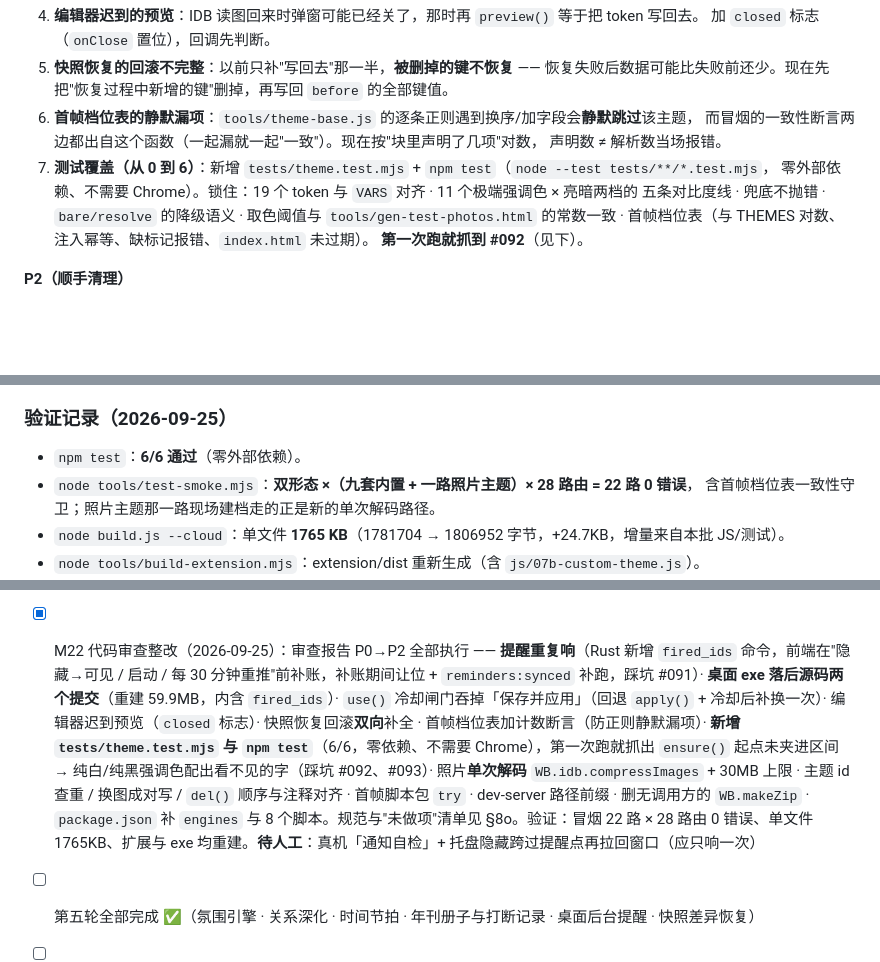
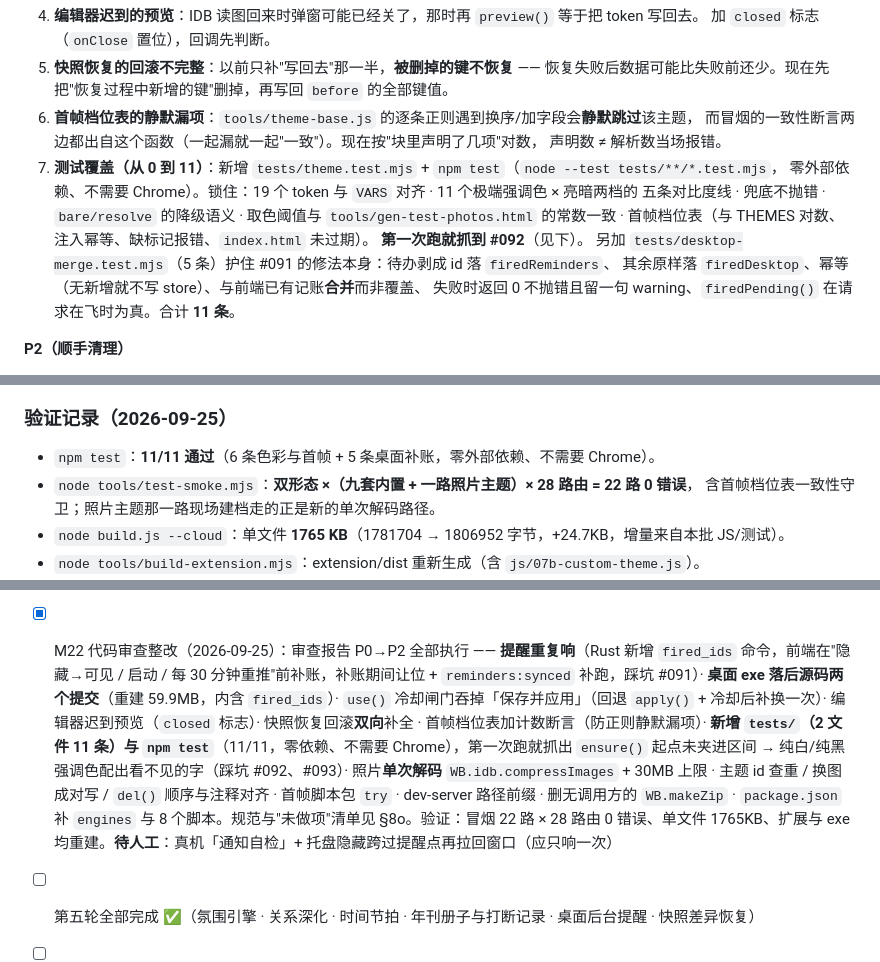
Before and after one commit to yangdaizhu04-cmd/personal-workbench, a Markdown page: 开发交接文档.md, 3 parts joined by grey strips. GitHub-like rendering; blank space fills up the shorter version.

Commit message:
docs: 交接 §8o 与踩坑 #091~#093 —— 审查整改的完整记录（含未做项与人工验证清单）

```diff
--- a/开发交接文档.md
+++ b/开发交接文档.md
@@ -827,11 +827,14 @@ wb:customThemes: [{ id:"ct_xxx", name, base:"light|dark", accent:"#rrggbb",
 6. **首帧档位表的静默漏项**：`tools/theme-base.js` 的逐条正则遇到换序/加字段会**静默跳过**该主题，
    而冒烟的一致性断言两边都出自这个函数（一起漏就一起"一致"）。现在按"块里声明了几项"对数，
    声明数 ≠ 解析数当场报错。
-7. **测试覆盖（从 0 到 6）**：新增 `tests/theme.test.mjs` + `npm test`（`node --test tests/**/*.test.mjs`，
+7. **测试覆盖（从 0 到 11）**：新增 `tests/theme.test.mjs` + `npm test`（`node --test tests/**/*.test.mjs`，
    零外部依赖、不需要 Chrome）。锁住：19 个 token 与 `VARS` 对齐 · 11 个极端强调色 × 亮暗两档的
    五条对比度线 · 兜底不抛错 · `bare/resolve` 的降级语义 · 取色阈值与 `tools/gen-test-photos.html`
    的常数一致 · 首帧档位表（与 THEMES 对数、注入幂等、缺标记报错、`index.html` 未过期）。
    **第一次跑就抓到 #092**（见下）。
+   另加 `tests/desktop-merge.test.mjs`（5 条）护住 #091 的修法本身：待办剥成 id 落 `firedReminders`、
+   其余原样落 `firedDesktop`、幂等（无新增就不写 store）、与前端已有记账**合并**而非覆盖、
+   失败时返回 0 不抛错且留一句 warning、`firedPending()` 在请求在飞时为真。合计 **11 条**。
 
 **P2（顺手清理）**
 
@@ -858,7 +861,7 @@ wb:customThemes: [{ id:"ct_xxx", name, base:"light|dark", accent:"#rrggbb",
 
 ### 验证记录（2026-09-25）
 
-- `npm test`：**6/6 通过**（零外部依赖）。
+- `npm test`：**11/11 通过**（6 条色彩与首帧 + 5 条桌面补账，零外部依赖、不需要 Chrome）。
 - `node tools/test-smoke.mjs`：**双形态 ×（九套内置 + 一路照片主题）× 28 路由 = 22 路 0 错误**，
   含首帧档位表一致性守卫；照片主题那一路现场建档走的正是新的单次解码路径。
 - `node build.js --cloud`：单文件 **1765 KB**（1781704 → 1806952 字节，+24.7KB，增量来自本批 JS/测试）。
@@ -992,6 +995,6 @@ wb:customThemes: [{ id:"ct_xxx", name, base:"light|dark", accent:"#rrggbb",
 - [x] M19 保留项 C1 · 桌面端后台提醒（2026-09-24）：**关掉窗口也按点提醒**（待办到点 / 倒数日与生日 / 晨间 / 收工）。做法：前端把算好的绝对时间戳清单推给 Rust（数据在 WebView 里，Rust 读不到），每条带 `at` 与 `until` 有效期；**窗口可见时前端发、隐藏/最小化时 Rust 后台线程发**（每 20 秒扫，番茄结束始终归前端）。配套：点 × 改「收进托盘不退出」+ 托盘右键菜单（显示 / 切换开机自启 / 退出，原来托盘没有菜单，窗口关了唤不回来）、设置页「桌面版」分区（含**通知自检**）、诊断两件套 `reminders.json` + `fired.log`。新增 `tauri-plugin-notification` 与 `capabilities/default.json`，开 `withGlobalTauri`。exe 58.91 → 59.58 MB。真机验过：清单落盘 15/15 带有效期、点 × 进程不退出、**隐藏窗口后 `fired.log` 出现 `ok`**；网页侧零影响（探针 12 项）+ 冒烟 28 路由 + 沉浸层 155/155。规范见 §8l，踩坑 #076
 - [x] M20 保留项 C2 · 快照差异预览与选择性恢复（2026-09-24）：补上**恢复自己没兜底**这个漏口（其他覆盖入口早就拍了，唯独恢复不拍）。三处改动 —— 任何恢复前先 `take("恢复前")`（恢复变得可反悔）· 新增 `diff(key)` 按模块给出「现在 → 快照」（待办 121→128、账本 498→512，只列会变的）· `restore(key, picks)` 支持只恢复勾选的模块。顺手修两处：手动快照不再顶掉当天早上的自动快照（`snapshot:日期-HHMMSS` 并存，保留份数 7→10）、同一分钟两次「恢复前」不再互相覆盖（精确到秒 + 撞了加序号）。差异表把"快照里没有这块"说成「会被清空 / 回到默认」而不是"会少掉 1 条"。临时探针 18 项 · 冒烟 28 路由 · 沉浸层 155/155，1724 → 1732 KB。规范见 §8m，踩坑 #077
 - [x] M21 主题系统两批（2026-09-24 / 09-25）：**批 1** 内置主题 3 套 → 9 套（名单收口成 `WB.theme.THEMES` 元数据表、新主题走 `data-skin` 复用亮暗框架、壁纸蒙层底色变量化 `--wp-tint`、首帧档位表改成构建期注入 + 冒烟一致性守卫）；**批 2** 照片自定义主题（`js/07b-custom-theme.js`：canvas 取色 → 19 个 token + 照片作壁纸 → 管理 UI，照片存 IDB 不上云，记录丢失自动降级，D 键可开关是否轮换）。规范见 §8n 与 `主题方案.md`（§13 批 1 / §14 批 2）。探针 62 项（含设置页真交互）+ 冒烟 双形态 × 十路 × 28 路由 560 张 0 错误（**双形态各自跑在独立存储分区**，踩坑 #090），单文件 1781704 → 1806548 字节（+24.3KB）。踩坑 #083~#090
-- [x] M22 代码审查整改（2026-09-25）：审查报告 P0→P2 全部执行 —— **提醒重复响**（Rust 新增 `fired_ids` 命令，前端在"隐藏→可见 / 启动 / 每 30 分钟重推"前补账，补账期间让位 + `reminders:synced` 补跑，踩坑 #091）· **桌面 exe 落后源码两个提交**（重建 59.9MB，内含 `fired_ids`）· `use()` 冷却闸门吞掉「保存并应用」（回退 `apply()` + 冷却后补换一次）· 编辑器迟到预览（`closed` 标志）· 快照恢复回滚**双向**补全 · 首帧档位表加计数断言（防正则静默漏项）· **新增 `tests/theme.test.mjs` 与 `npm test`**（6/6，零依赖、不需要 Chrome），第一次跑就抓出 `ensure()` 起点未夹进区间 → 纯白/纯黑强调色配出看不见的字（踩坑 #092、#093）· 照片**单次解码** `WB.idb.compressImages` + 30MB 上限 · 主题 id 查重 / 换图成对写 / `del()` 顺序与注释对齐 · 首帧脚本包 `try` · dev-server 路径前缀 · 删无调用方的 `WB.makeZip` · `package.json` 补 `engines` 与 8 个脚本。规范与"未做项"清单见 §8o。验证：冒烟 22 路 × 28 路由 0 错误、单文件 1765KB、扩展与 exe 均重建。**待人工**：真机「通知自检」+ 托盘隐藏跨过提醒点再拉回窗口（应只响一次）
+- [x] M22 代码审查整改（2026-09-25）：审查报告 P0→P2 全部执行 —— **提醒重复响**（Rust 新增 `fired_ids` 命令，前端在"隐藏→可见 / 启动 / 每 30 分钟重推"前补账，补账期间让位 + `reminders:synced` 补跑，踩坑 #091）· **桌面 exe 落后源码两个提交**（重建 59.9MB，内含 `fired_ids`）· `use()` 冷却闸门吞掉「保存并应用」（回退 `apply()` + 冷却后补换一次）· 编辑器迟到预览（`closed` 标志）· 快照恢复回滚**双向**补全 · 首帧档位表加计数断言（防正则静默漏项）· **新增 `tests/`（2 文件 11 条）与 `npm test`**（11/11，零依赖、不需要 Chrome），第一次跑就抓出 `ensure()` 起点未夹进区间 → 纯白/纯黑强调色配出看不见的字（踩坑 #092、#093）· 照片**单次解码** `WB.idb.compressImages` + 30MB 上限 · 主题 id 查重 / 换图成对写 / `del()` 顺序与注释对齐 · 首帧脚本包 `try` · dev-server 路径前缀 · 删无调用方的 `WB.makeZip` · `package.json` 补 `engines` 与 8 个脚本。规范与"未做项"清单见 §8o。验证：冒烟 22 路 × 28 路由 0 错误、单文件 1765KB、扩展与 exe 均重建。**待人工**：真机「通知自检」+ 托盘隐藏跨过提醒点再拉回窗口（应只响一次）
 - [ ] 第五轮全部完成 ✅（氛围引擎 · 关系深化 · 时间节拍 · 年刊册子与打断记录 · 桌面后台提醒 · 快照差异恢复）
 - [ ] （用户侧）CloudBase 登录后执行 deploy.sh
```
